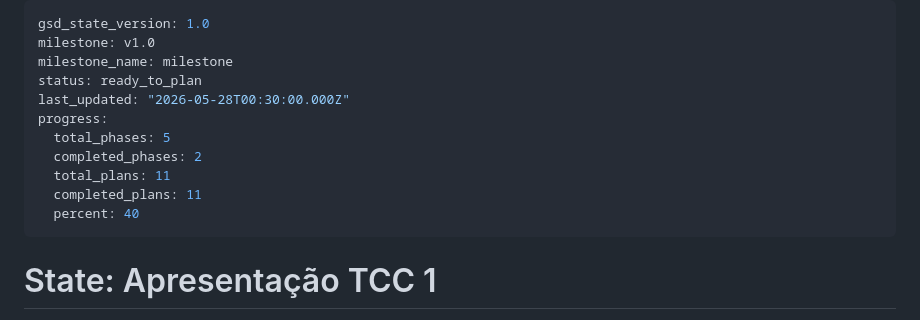
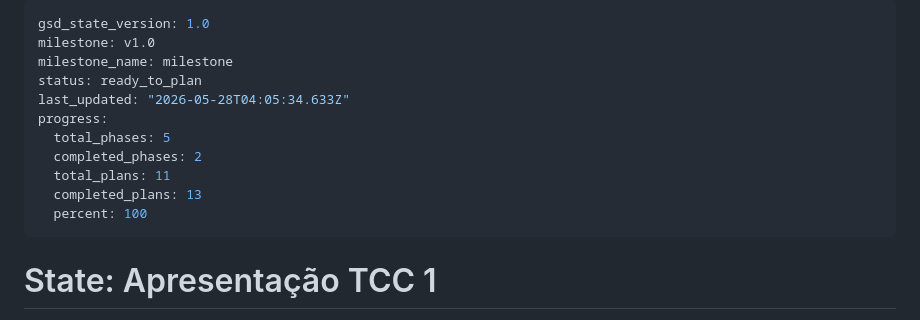
Before and after one commit to scuiki/tcc.edm.kt, a Markdown page: .planning/STATE.md, the part around one of its changes. GitHub-like rendering.

```diff
--- a/.planning/STATE.md
+++ b/.planning/STATE.md
@@ -3,13 +3,13 @@ gsd_state_version: 1.0
 milestone: v1.0
 milestone_name: milestone
 status: ready_to_plan
-last_updated: "2026-05-28T00:30:00.000Z"
+last_updated: "2026-05-28T04:05:34.633Z"
 progress:
   total_phases: 5
   completed_phases: 2
   total_plans: 11
-  completed_plans: 11
-  percent: 40
+  completed_plans: 13
+  percent: 100
 ---
 
 # State: Apresentação TCC 1
```
Also changed, not shown: other parts of .planning/STATE.md (+1 -0 lines).
